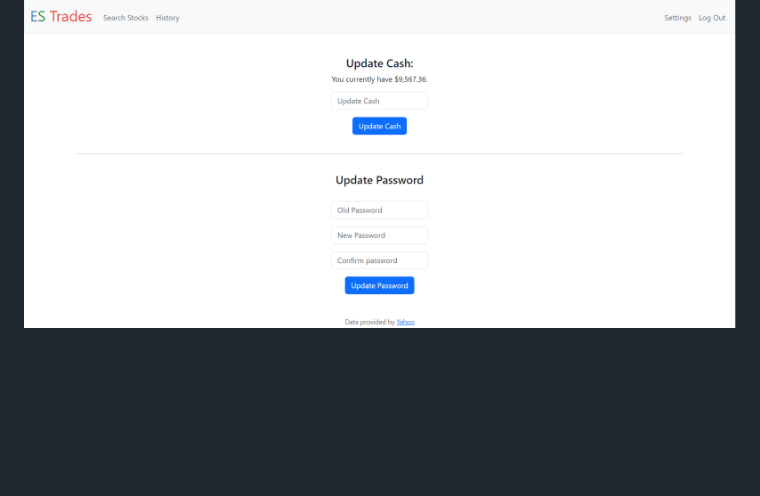
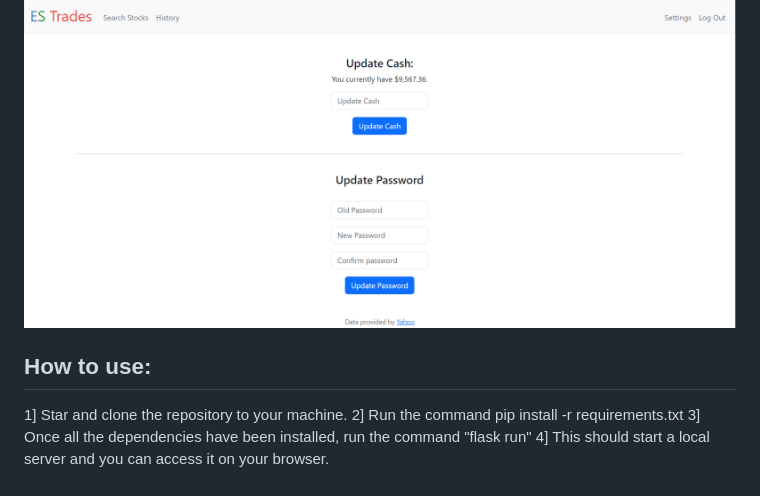
Before and after one commit to Bjxrnn/ES-Trades, a Markdown page: README.md, the part around the change. Rendered like a GitHub page; blank space fills up the shorter version.

```diff
--- a/README.md
+++ b/README.md
@@ -43,3 +43,10 @@ Users can view their transaction history where the name of stock, number of shar
 #### 7. Settings
 Users are able to update their current cash holdings and change their passwords. Whenever the cash holdings and password are updated, the new cash holdings and password will be updated in the user's database.
 ![plot](images/settings.png)
+
+
+## How to use:
+1] Star and clone the repository to your machine.
+2] Run the command pip install -r requirements.txt
+3] Once all the dependencies have been installed, run the command "flask run"
+4] This should start a local server and you can access it on your browser.
```
